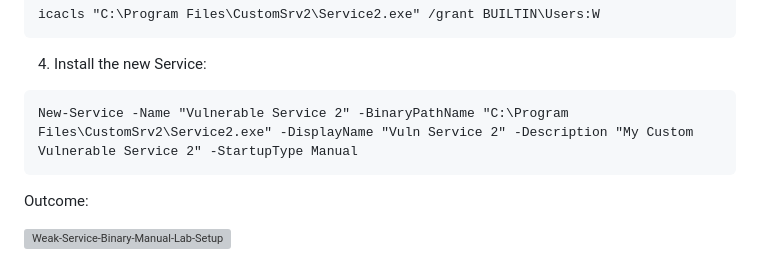
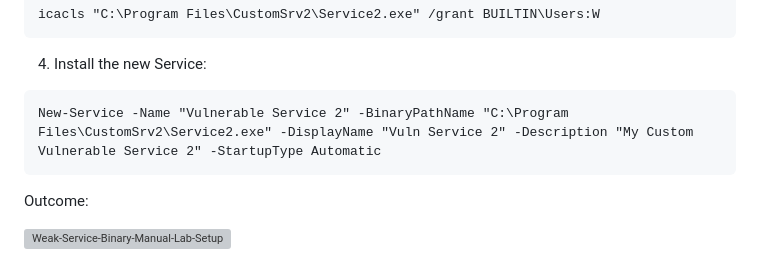
Before and after one commit to nickvourd/Windows-Local-Privilege-Escalation-Cookbook, a Markdown page: Notes/WeakServiceBinaryPermissions.md, the part around the change. GitHub-like rendering; grey boxes are pictures that could not be loaded.

Commit message:
Edit Weak Service Binary

````diff
--- a/Notes/WeakServiceBinaryPermissions.md
+++ b/Notes/WeakServiceBinaryPermissions.md
@@ -40,7 +40,7 @@ icacls "C:\Program Files\CustomSrv2\Service2.exe" /grant BUILTIN\Users:W
 4) Install the new Service:
 
 ```
-New-Service -Name "Vulnerable Service 2" -BinaryPathName "C:\Program Files\CustomSrv2\Service2.exe" -DisplayName "Vuln Service 2" -Description "My Custom Vulnerable Service 2" -StartupType Manual
+New-Service -Name "Vulnerable Service 2" -BinaryPathName "C:\Program Files\CustomSrv2\Service2.exe" -DisplayName "Vuln Service 2" -Description "My Custom Vulnerable Service 2" -StartupType Automatic
 ```
 
 Outcome:
````
